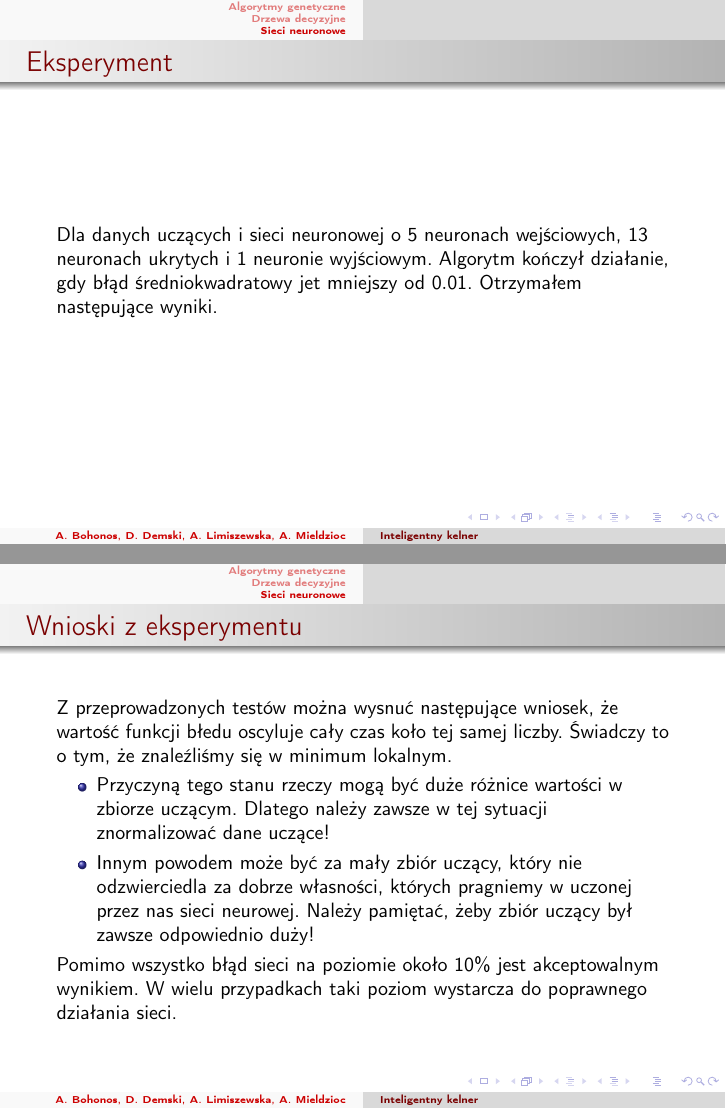
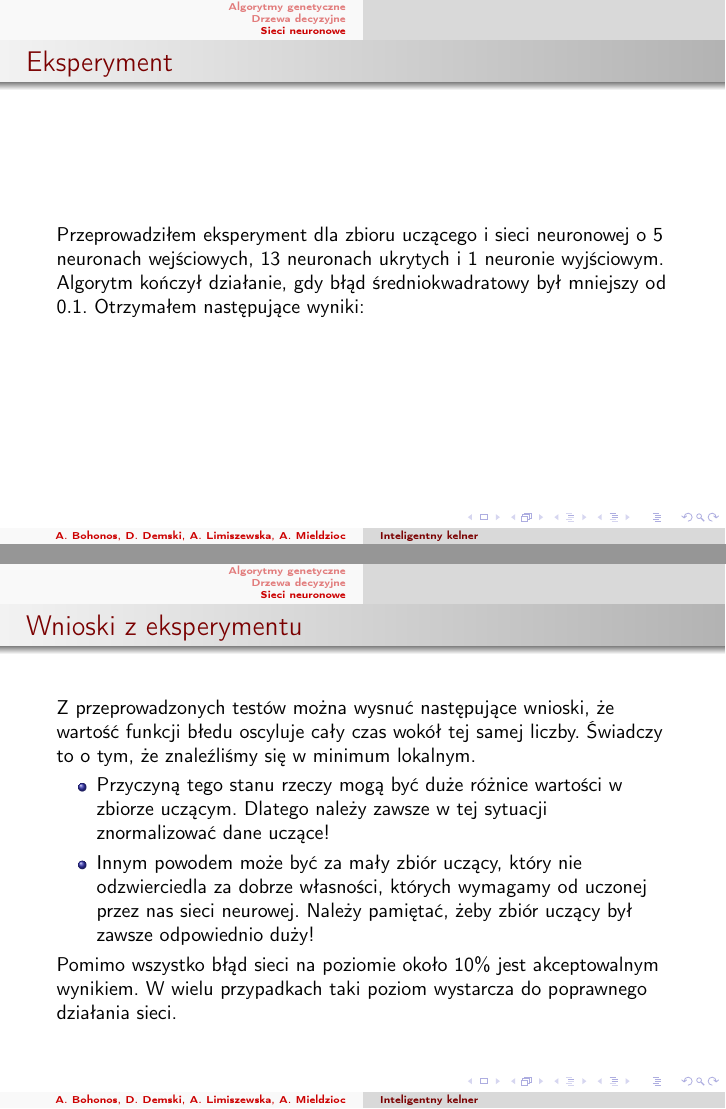
Before and after one commit to demsey15/SZI, LaTeX slides (Referat/Prezentacja_SZI.tex): pages 40 and 42 of 42, joined at a grey line. Compiled offline with pdfLaTeX.

Commit message:
Poprawki w prezentacji

```diff
--- a/Referat/Prezentacja_SZI.tex
+++ b/Referat/Prezentacja_SZI.tex
@@ -258,7 +258,7 @@
 			\pgfuseimage{BP}
 		\end{frame}
 		\begin{frame}{Eksperyment}
-			Dla danych uczących i sieci neuronowej o 5 neuronach wejściowych, 13 neuronach ukrytych i 1 neuronie wyjściowym. Algorytm kończył działanie, gdy błąd średniokwadratowy jet mniejszy od $0.01$. Otrzymałem następujące wyniki.
+			Przeprowadziłem eksperyment dla zbioru uczącego i sieci neuronowej o 5 neuronach wejściowych, 13 neuronach ukrytych i 1 neuronie wyjściowym. Algorytm kończył działanie, gdy błąd średniokwadratowy był mniejszy od $0.1$. Otrzymałem następujące wyniki:
 		\end{frame}
 		\begin{frame}
 			\begin{center}
@@ -267,10 +267,10 @@
 			\end{center}
 		\end{frame}
 		\begin{frame}{Wnioski z eksperymentu}
-			Z przeprowadzonych testów można wysnuć następujące wniosek, że wartość funkcji błedu oscyluje cały czas koło tej samej liczby. Świadczy to o tym, że znaleźliśmy się w minimum lokalnym.
+			Z przeprowadzonych testów można wysnuć następujące wnioski, że wartość funkcji błedu oscyluje cały czas wokół tej samej liczby. Świadczy to o tym, że znaleźliśmy się w minimum lokalnym.
 			\begin{itemize}
 			 \item Przyczyną tego stanu rzeczy mogą być duże różnice wartości w zbiorze uczącym. Dlatego należy zawsze w tej sytuacji znormalizować dane uczące!
-			\item Innym powodem może być za mały zbiór uczący, który nie odzwierciedla za dobrze własności, których pragniemy w uczonej przez nas sieci neurowej. Należy pamiętać, żeby zbiór uczący był zawsze odpowiednio duży!
+			\item Innym powodem może być za mały zbiór uczący, który nie odzwierciedla za dobrze własności, których wymagamy od uczonej przez nas sieci neurowej. Należy pamiętać, żeby zbiór uczący był zawsze odpowiednio duży!
 			\end{itemize}
 			Pomimo wszystko błąd sieci na poziomie około $10\%$ jest akceptowalnym wynikiem. W wielu przypadkach taki poziom wystarcza do poprawnego działania sieci.
 		\end{frame}
```
